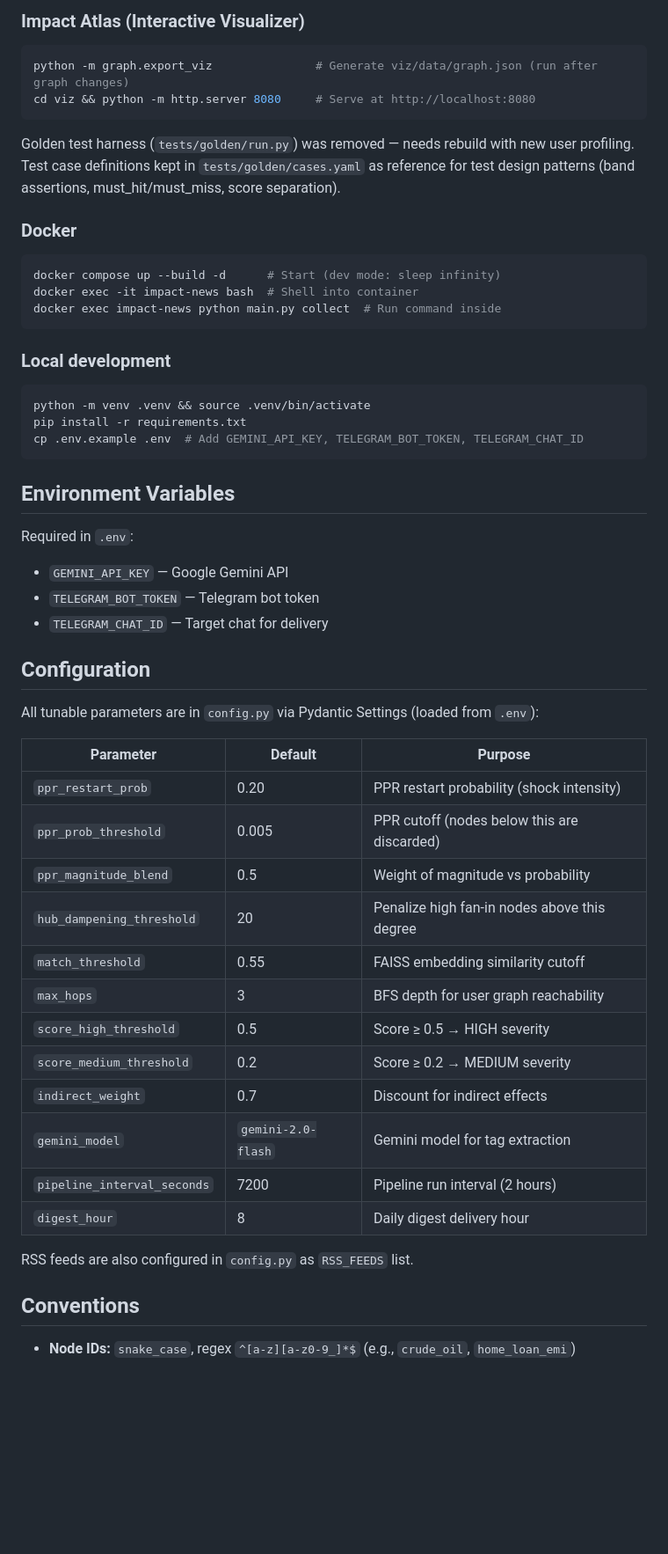
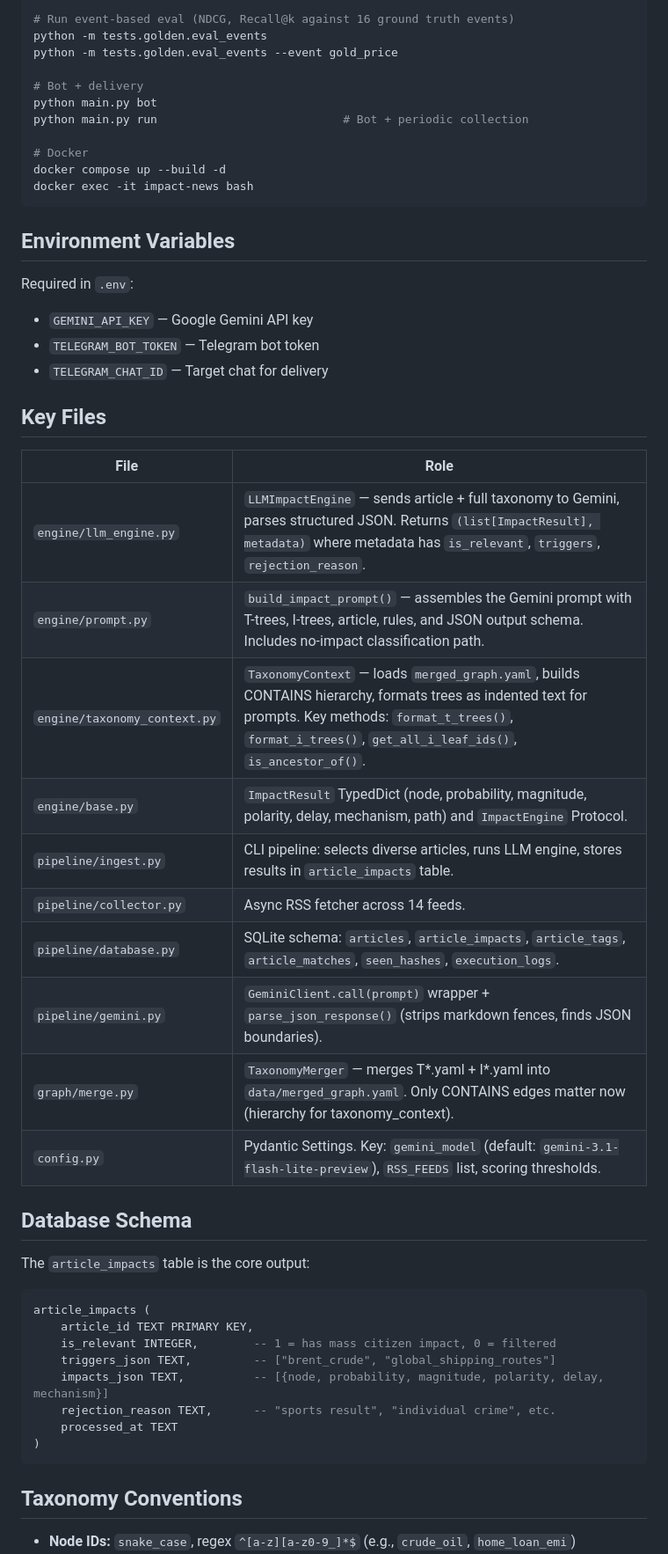
Before and after one commit to tarangdeep-goel-by/impact-news, a Markdown page: CLAUDE.md, the part around one of its changes. Shown at 88% size. Drawn GitHub-style; blank space fills up the shorter version.

````diff
--- a/CLAUDE.md
+++ b/CLAUDE.md
@@ -67,54 +49,53 @@ python -m graph.export_viz               # Export graph.json for Impact Atlas vi
 
-### Impact Atlas (Interactive Visualizer)
-```bash
-python -m graph.export_viz               # Generate viz/data/graph.json (run after graph changes)
-cd viz && python -m http.server 8080     # Serve at http://localhost:8080
-```
+# Run event-based eval (NDCG, Recall@k against 16 ground truth events)
+python -m tests.golden.eval_events
+python -m tests.golden.eval_events --event gold_price
 
-Golden test harness (`tests/golden/run.py`) was removed — needs rebuild with new user profiling. Test case definitions kept in `tests/golden/cases.yaml` as reference for test design patterns (band assertions, must_hit/must_miss, score separation).
+# Bot + delivery
+python main.py bot
+python main.py run                           # Bot + periodic collection
 
-### Docker
-```bash
-docker compose up --build -d      # Start (dev mode: sleep infinity)
-docker exec -it impact-news bash  # Shell into container
-docker exec impact-news python main.py collect  # Run command inside
-```
-
-### Local development
-```bash
-python -m venv .venv && source .venv/bin/activate
-pip install -r requirements.txt
-cp .env.example .env  # Add GEMINI_API_KEY, TELEGRAM_BOT_TOKEN, TELEGRAM_CHAT_ID
+# Docker
+docker compose up --build -d
+docker exec -it impact-news bash
 ```
 
 ## Environment Variables
 
 Required in `.env`:
-- `GEMINI_API_KEY` — Google Gemini API
+- `GEMINI_API_KEY` — Google Gemini API key
 - `TELEGRAM_BOT_TOKEN` — Telegram bot token
 - `TELEGRAM_CHAT_ID` — Target chat for delivery
 
-## Configuration
+## Key Files
 
-All tunable parameters are in `config.py` via Pydantic Settings (loaded from `.env`):
+| File | Role |
+|------|------|
+| `engine/llm_engine.py` | `LLMImpactEngine` — sends article + full taxonomy to Gemini, parses structured JSON. Returns `(list[ImpactResult], metadata)` where metadata has `is_relevant`, `triggers`, `rejection_reason`. |
+| `engine/prompt.py` | `build_impact_prompt()` — assembles the Gemini prompt with T-trees, I-trees, article, rules, and JSON output schema. Includes no-impact classification path. |
+| `engine/taxonomy_context.py` | `TaxonomyContext` — loads `merged_graph.yaml`, builds CONTAINS hierarchy, formats trees as indented text for prompts. Key methods: `format_t_trees()`, `format_i_trees()`, `get_all_i_leaf_ids()`, `is_ancestor_of()`. |
+| `engine/base.py` | `ImpactResult` TypedDict (node, probability, magnitude, polarity, delay, mechanism, path) and `ImpactEngine` Protocol. |
+| `pipeline/ingest.py` | CLI pipeline: selects diverse articles, runs LLM engine, stores results in `article_impacts` table. |
+| `pipeline/collector.py` | Async RSS fetcher across 14 feeds. |
+| `pipeline/database.py` | SQLite schema: `articles`, `article_impacts`, `article_tags`, `article_matches`, `seen_hashes`, `execution_logs`. |
+| `pipeline/gemini.py` | `GeminiClient.call(prompt)` wrapper + `parse_json_response()` (strips markdown fences, finds JSON boundaries). |
+| `graph/merge.py` | `TaxonomyMerger` — merges T*.yaml + I*.yaml into `data/merged_graph.yaml`. Only CONTAINS edges matter now (hierarchy for taxonomy_context). |
+| `config.py` | Pydantic Settings. Key: `gemini_model` (default: `gemini-3.1-flash-lite-preview`), `RSS_FEEDS` list, scoring thresholds. |
 
-| Parameter | Default | Purpose |
-|-----------|---------|---------|
-| `ppr_restart_prob` | 0.20 | PPR restart probability (shock intensity) |
-| `ppr_prob_threshold` | 0.005 | PPR cutoff (nodes below this are discarded) |
-| `ppr_magnitude_blend` | 0.5 | Weight of magnitude vs probability |
-| `hub_dampening_threshold` | 20 | Penalize high fan-in nodes above this degree |
-| `match_threshold` | 0.55 | FAISS embedding similarity cutoff |
-| `max_hops` | 3 | BFS depth for user graph reachability |
-| `score_high_threshold` | 0.5 | Score ≥ 0.5 → HIGH severity |
-| `score_medium_threshold` | 0.2 | Score ≥ 0.2 → MEDIUM severity |
-| `indirect_weight` | 0.7 | Discount for indirect effects |
-| `gemini_model` | `gemini-2.0-flash` | Gemini model for tag extraction |
-| `pipeline_interval_seconds` | 7200 | Pipeline run interval (2 hours) |
-| `digest_hour` | 8 | Daily digest delivery hour |
+## Database Schema
 
-RSS feeds are also configured in `config.py` as `RSS_FEEDS` list.
+The `article_impacts` table is the core output:
+```sql
+article_impacts (
+    article_id TEXT PRIMARY KEY,
+    is_relevant INTEGER,        -- 1 = has mass citizen impact, 0 = filtered
+    triggers_json TEXT,         -- ["brent_crude", "global_shipping_routes"]
+    impacts_json TEXT,          -- [{node, probability, magnitude, polarity, delay, mechanism}]
+    rejection_reason TEXT,      -- "sports result", "individual crime", etc.
+    processed_at TEXT
+)
+```
 
-## Conventions
+## Taxonomy Conventions
 
 - **Node IDs:** `snake_case`, regex `^[a-z][a-z0-9_]*$` (e.g., `crude_oil`, `home_loan_emi`)
````
Also changed, not shown: other parts of CLAUDE.md (+59 -89 lines).
